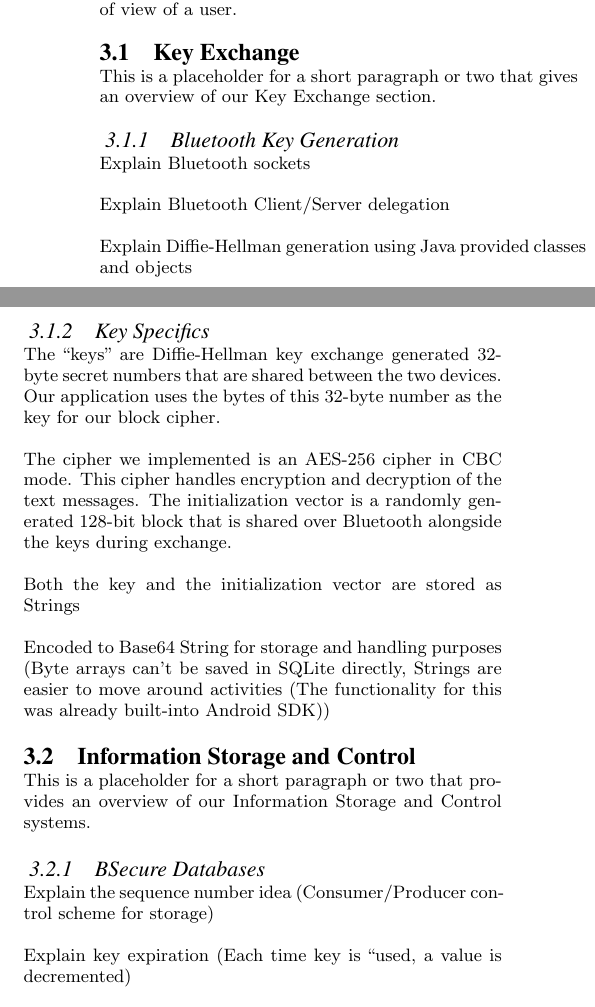
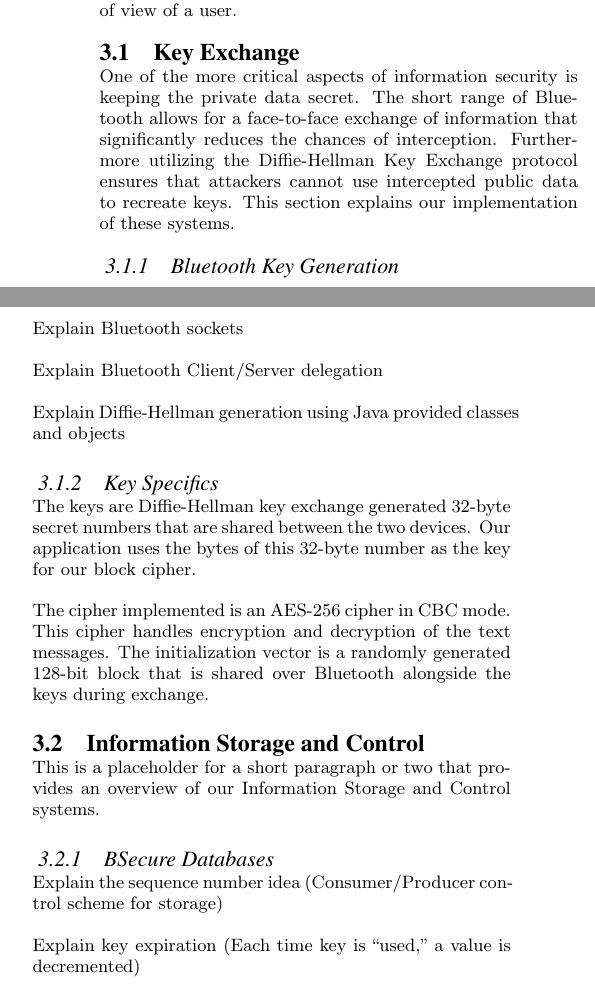
Before and after one commit to BlackburnCollegeComputerScience/Bsecure, a LaTeX paper (app/SecureTextingPaper/bsecure.tex, which reads app/SecureTextingPaper/bsecure_body.tex): two parts of the columns of page 2 of 4, joined at a grey line, cut so that both start at the same text. Compiled offline with pdfLaTeX.

Commit message:
Body stuff

```diff
--- a/app/SecureTextingPaper/bsecure_body.tex
+++ b/app/SecureTextingPaper/bsecure_body.tex
@@ -3,7 +3,11 @@ This is a placeholder for an introductory paragraph to our design. Perhaps inclu
 from the point of view of a user.
 
 \subsection{Key Exchange}
-This is a placeholder for a short paragraph or two that gives an overview of our Key Exchange section.
+One of the more critical aspects of information security is keeping the private data secret.
+The short range of Bluetooth allows for a face-to-face exchange of information that significantly
+ reduces the chances of interception. Furthermore utilizing the Diffie-Hellman Key Exchange protocol
+ensures that attackers cannot use intercepted public data to recreate keys. This section explains
+our implementation of these systems.
 
 \subsubsection{Bluetooth Key Generation}
 Explain Bluetooth sockets
@@ -13,24 +17,22 @@ Explain Bluetooth Client/Server delegation
 Explain Diffie-Hellman generation using Java provided classes and objects
 
 \subsubsection{Key Specifics}
-The ``keys'' are Diffie-Hellman key exchange generated 32-byte secret numbers that are shared between
+The keys are Diffie-Hellman key exchange generated 32-byte secret numbers that are shared between
 the two devices. Our application uses the bytes of this 32-byte number as the key for our block cipher.
 
-The cipher we implemented is an AES-256 cipher in CBC mode. This cipher handles encryption and
+The cipher implemented is an AES-256 cipher in CBC mode. This cipher handles encryption and
 decryption of the text messages. The initialization vector is a randomly generated 128-bit block that
 is shared over Bluetooth alongside the keys during exchange.
-
-Both the key and the initialization vector are stored as Strings
-
-Encoded to Base64 String for storage and handling purposes (Byte arrays can't be saved in SQLite directly, Strings are easier to move around activities (The functionality for this was already built-into Android SDK))
 
 \subsection{Information Storage and Control}
 This is a placeholder for a short paragraph or two that provides an overview of our Information Storage and Control systems.
 
 \subsubsection{BSecure Databases}
+
+
 Explain the sequence number idea (Consumer/Producer control scheme for storage)
 
-Explain key expiration (Each time key is ``used, a value is decremented)
+Explain key expiration (Each time key is ``used,'' a value is decremented)
 
 Explain how we use the Android Contact\_ID (The primary key of the Android contact DB)
 
```
Also changed, not shown: app/SecureTextingPaper/bsecure.ps.
